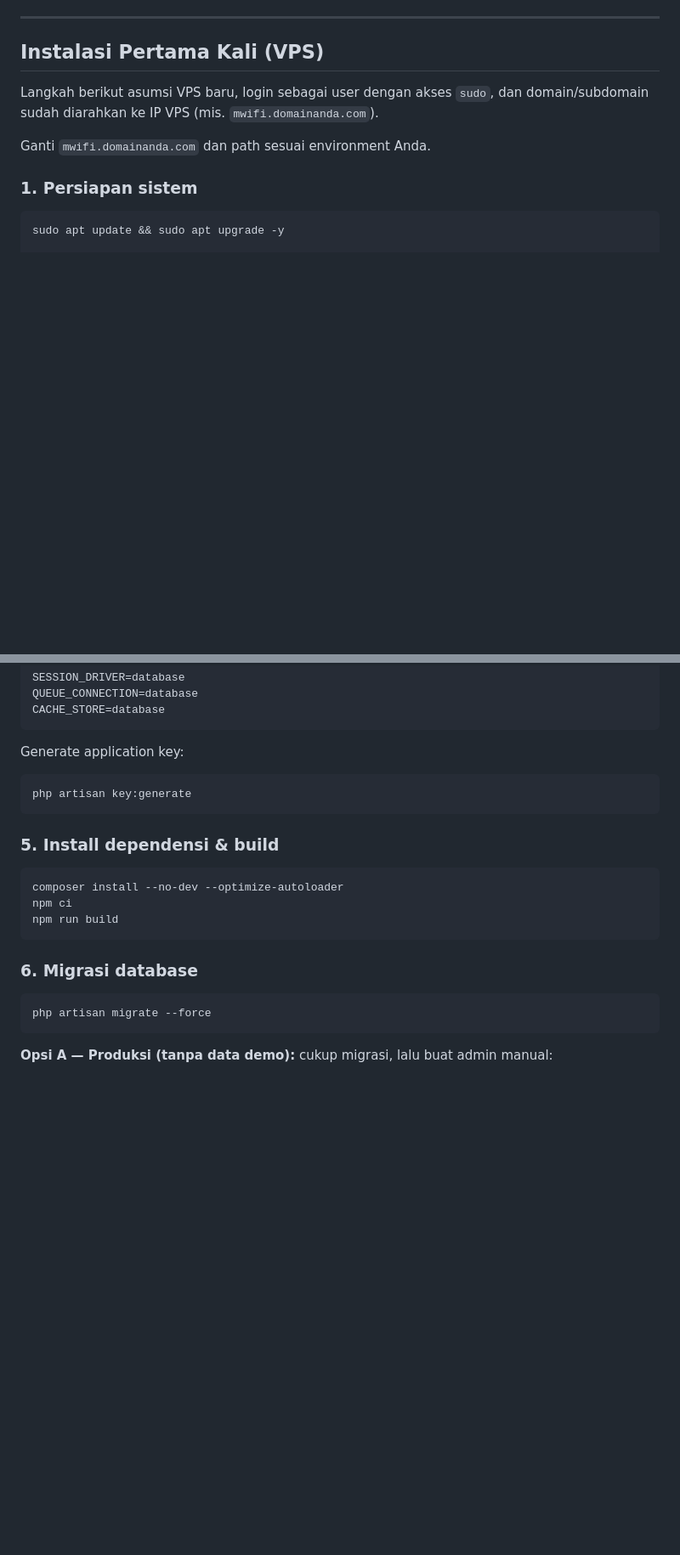
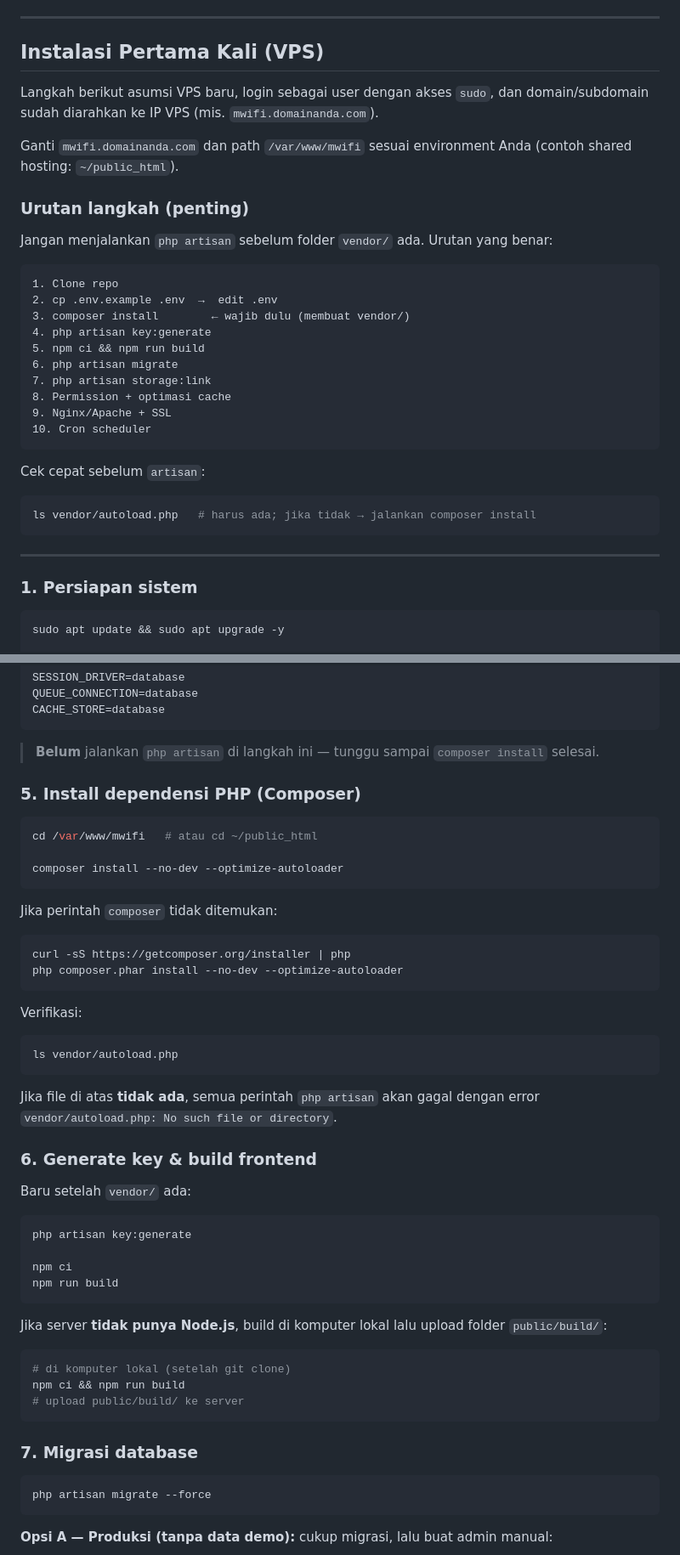
Before and after one commit to rakabitornetwork/mwifi, a Markdown page: README.md, 2 parts joined by grey strips. Shown at 85% size. Drawn GitHub-style; blank space fills up the shorter version.

````diff
--- a/README.md
+++ b/README.md
@@ -53,7 +53,32 @@ Untuk backup MySQL via `mysqldump`, pasang juga paket `mysql-client`.
 
 Langkah berikut asumsi VPS baru, login sebagai user dengan akses `sudo`, dan domain/subdomain sudah diarahkan ke IP VPS (mis. `mwifi.domainanda.com`).
 
-Ganti `mwifi.domainanda.com` dan path sesuai environment Anda.
+Ganti `mwifi.domainanda.com` dan path `/var/www/mwifi` sesuai environment Anda (contoh shared hosting: `~/public_html`).
+
+### Urutan langkah (penting)
+
+Jangan menjalankan `php artisan` sebelum folder `vendor/` ada. Urutan yang benar:
+
+```
+1. Clone repo
+2. cp .env.example .env  →  edit .env
+3. composer install        ← wajib dulu (membuat vendor/)
+4. php artisan key:generate
+5. npm ci && npm run build
+6. php artisan migrate
+7. php artisan storage:link
+8. Permission + optimasi cache
+9. Nginx/Apache + SSL
+10. Cron scheduler
+```
+
+Cek cepat sebelum `artisan`:
+
+```bash
+ls vendor/autoload.php   # harus ada; jika tidak → jalankan composer install
+```
+
+---
 
 ### 1. Persiapan sistem
 
@@ -138,21 +165,51 @@ QUEUE_CONNECTION=database
 CACHE_STORE=database
 ```
 
-Generate application key:
+> **Belum** jalankan `php artisan` di langkah ini — tunggu sampai `composer install` selesai.
+
+### 5. Install dependensi PHP (Composer)
+
+```bash
+cd /var/www/mwifi   # atau cd ~/public_html
+
+composer install --no-dev --optimize-autoloader
+```
+
+Jika perintah `composer` tidak ditemukan:
+
+```bash
+curl -sS https://getcomposer.org/installer | php
+php composer.phar install --no-dev --optimize-autoloader
+```
+
+Verifikasi:
+
+```bash
+ls vendor/autoload.php
+```
+
+Jika file di atas **tidak ada**, semua perintah `php artisan` akan gagal dengan error `vendor/autoload.php: No such file or directory`.
+
+### 6. Generate key & build frontend
+
+Baru setelah `vendor/` ada:
 
 ```bash
 php artisan key:generate
-```
 
-### 5. Install dependensi & build
-
-```bash
-composer install --no-dev --optimize-autoloader
 npm ci
 npm run build
 ```
 
-### 6. Migrasi database
+Jika server **tidak punya Node.js**, build di komputer lokal lalu upload folder `public/build/`:
+
+```bash
+# di komputer lokal (setelah git clone)
+npm ci && npm run build
+# upload public/build/ ke server
+```
+
+### 7. Migrasi database
 
 ```bash
 php artisan migrate --force
````
Also changed, not shown: other parts of README.md (+38 -9 lines).
